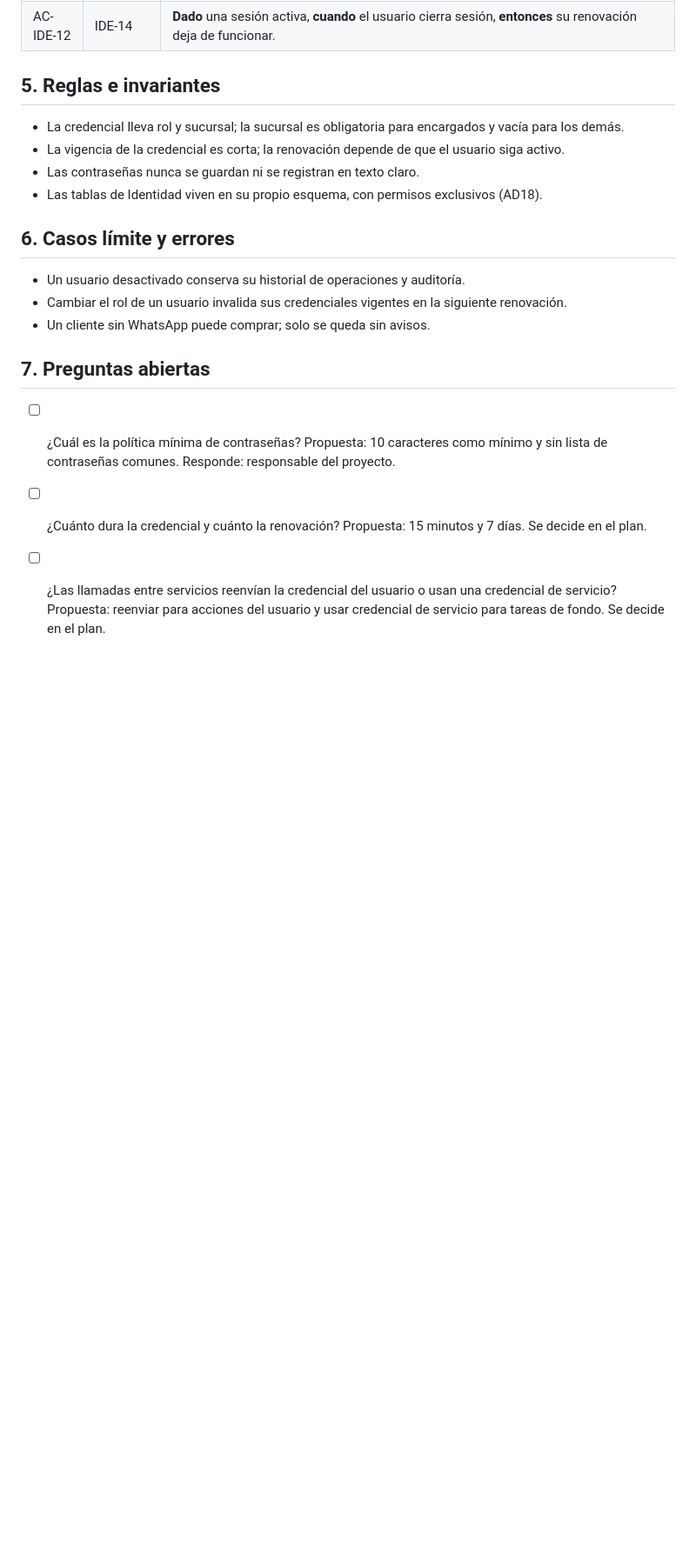
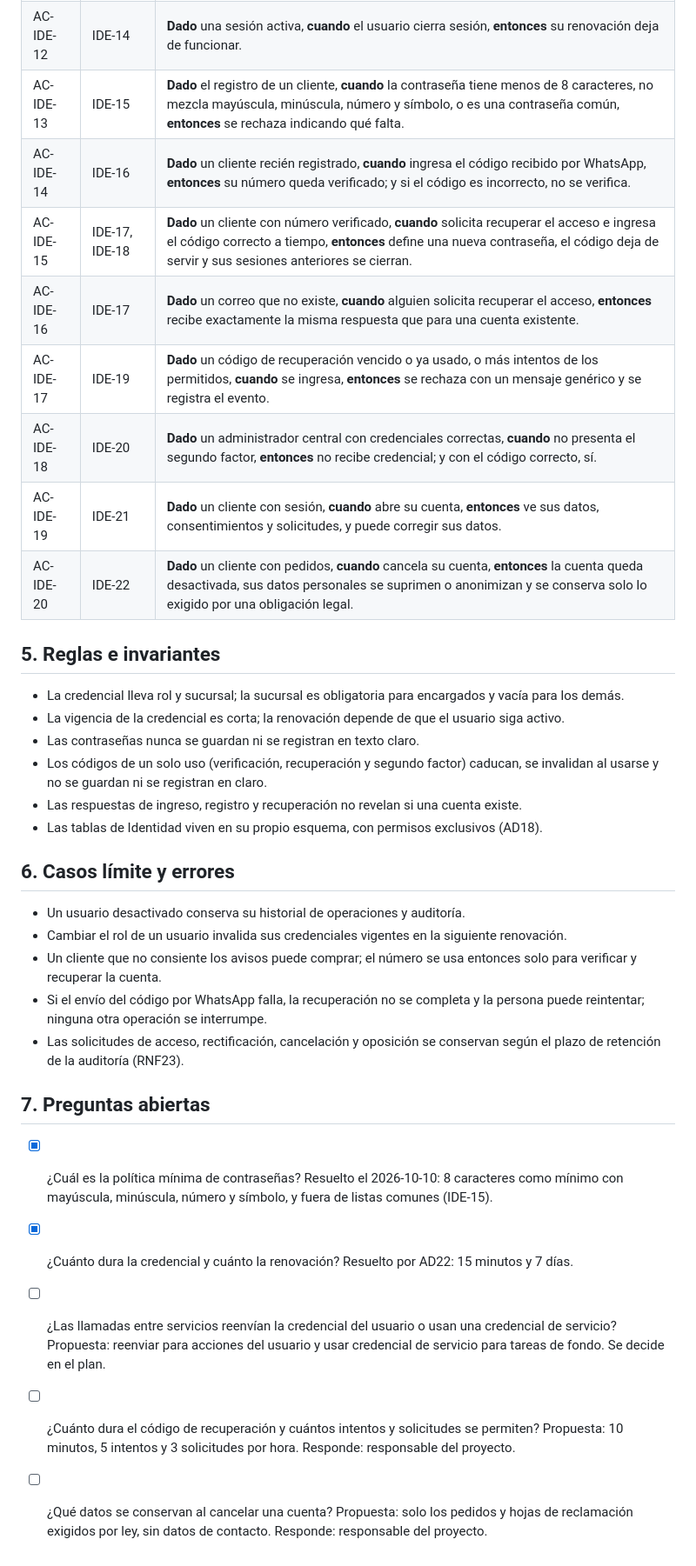
Before and after one commit to P35C4D0R4B1050/BabelHub, a Markdown page: specs/identidad-seguridad/spec.md, the part around one of its changes. Shown at 87% size. Drawn GitHub-style; blank space fills up the shorter version.

Commit message:
docs: add recovery, password policy, MFA and account management to identity spec
Co-Authored-By: Claude Sonnet 5.5 <noreply@anthropic.com>

```diff
--- a/specs/identidad-seguridad/spec.md
+++ b/specs/identidad-seguridad/spec.md
@@ -58,22 +68,36 @@ Autenticar a los usuarios y emitir credenciales que indiquen su rol y, cuando co
 | AC-IDE-10 | IDE-11 | **Dado** un cliente con consentimiento activo, **cuando** lo revoca, **entonces** se guarda la fecha y los avisos siguientes no se envían. |
 | AC-IDE-11 | IDE-12 | **Dado** un cliente, **cuando** solicita acceder a sus datos, **entonces** la solicitud queda registrada con su estado. |
 | AC-IDE-12 | IDE-14 | **Dado** una sesión activa, **cuando** el usuario cierra sesión, **entonces** su renovación deja de funcionar. |
+| AC-IDE-13 | IDE-15 | **Dado** el registro de un cliente, **cuando** la contraseña tiene menos de 8 caracteres, no mezcla mayúscula, minúscula, número y símbolo, o es una contraseña común, **entonces** se rechaza indicando qué falta. |
+| AC-IDE-14 | IDE-16 | **Dado** un cliente recién registrado, **cuando** ingresa el código recibido por WhatsApp, **entonces** su número queda verificado; y si el código es incorrecto, no se verifica. |
+| AC-IDE-15 | IDE-17, IDE-18 | **Dado** un cliente con número verificado, **cuando** solicita recuperar el acceso e ingresa el código correcto a tiempo, **entonces** define una nueva contraseña, el código deja de servir y sus sesiones anteriores se cierran. |
+| AC-IDE-16 | IDE-17 | **Dado** un correo que no existe, **cuando** alguien solicita recuperar el acceso, **entonces** recibe exactamente la misma respuesta que para una cuenta existente. |
+| AC-IDE-17 | IDE-19 | **Dado** un código de recuperación vencido o ya usado, o más intentos de los permitidos, **cuando** se ingresa, **entonces** se rechaza con un mensaje genérico y se registra el evento. |
+| AC-IDE-18 | IDE-20 | **Dado** un administrador central con credenciales correctas, **cuando** no presenta el segundo factor, **entonces** no recibe credencial; y con el código correcto, sí. |
+| AC-IDE-19 | IDE-21 | **Dado** un cliente con sesión, **cuando** abre su cuenta, **entonces** ve sus datos, consentimientos y solicitudes, y puede corregir sus datos. |
+| AC-IDE-20 | IDE-22 | **Dado** un cliente con pedidos, **cuando** cancela su cuenta, **entonces** la cuenta queda desactivada, sus datos personales se suprimen o anonimizan y se conserva solo lo exigido por una obligación legal. |
 
 ## 5. Reglas e invariantes
 
 - La credencial lleva rol y sucursal; la sucursal es obligatoria para encargados y vacía para los demás.
 - La vigencia de la credencial es corta; la renovación depende de que el usuario siga activo.
 - Las contraseñas nunca se guardan ni se registran en texto claro.
+- Los códigos de un solo uso (verificación, recuperación y segundo factor) caducan, se invalidan al usarse y no se guardan ni se registran en claro.
+- Las respuestas de ingreso, registro y recuperación no revelan si una cuenta existe.
 - Las tablas de Identidad viven en su propio esquema, con permisos exclusivos (AD18).
 
 ## 6. Casos límite y errores
 
 - Un usuario desactivado conserva su historial de operaciones y auditoría.
 - Cambiar el rol de un usuario invalida sus credenciales vigentes en la siguiente renovación.
-- Un cliente sin WhatsApp puede comprar; solo se queda sin avisos.
+- Un cliente que no consiente los avisos puede comprar; el número se usa entonces solo para verificar y recuperar la cuenta.
+- Si el envío del código por WhatsApp falla, la recuperación no se completa y la persona puede reintentar; ninguna otra operación se interrumpe.
+- Las solicitudes de acceso, rectificación, cancelación y oposición se conservan según el plazo de retención de la auditoría (RNF23).
 
 ## 7. Preguntas abiertas
 
-- [ ] ¿Cuál es la política mínima de contraseñas? Propuesta: 10 caracteres como mínimo y sin lista de contraseñas comunes. Responde: responsable del proyecto.
-- [ ] ¿Cuánto dura la credencial y cuánto la renovación? Propuesta: 15 minutos y 7 días. Se decide en el plan.
+- [x] ¿Cuál es la política mínima de contraseñas? Resuelto el 2026-10-10: 8 caracteres como mínimo con mayúscula, minúscula, número y símbolo, y fuera de listas comunes (IDE-15).
+- [x] ¿Cuánto dura la credencial y cuánto la renovación? Resuelto por AD22: 15 minutos y 7 días.
 - [ ] ¿Las llamadas entre servicios reenvían la credencial del usuario o usan una credencial de servicio? Propuesta: reenviar para acciones del usuario y usar credencial de servicio para tareas de fondo. Se decide en el plan.
+- [ ] ¿Cuánto dura el código de recuperación y cuántos intentos y solicitudes se permiten? Propuesta: 10 minutos, 5 intentos y 3 solicitudes por hora. Responde: responsable del proyecto.
+- [ ] ¿Qué datos se conservan al cancelar una cuenta? Propuesta: solo los pedidos y hojas de reclamación exigidos por ley, sin datos de contacto. Responde: responsable del proyecto.
```
Also changed, not shown: other parts of specs/identidad-seguridad/spec.md (+18 -8 lines).
